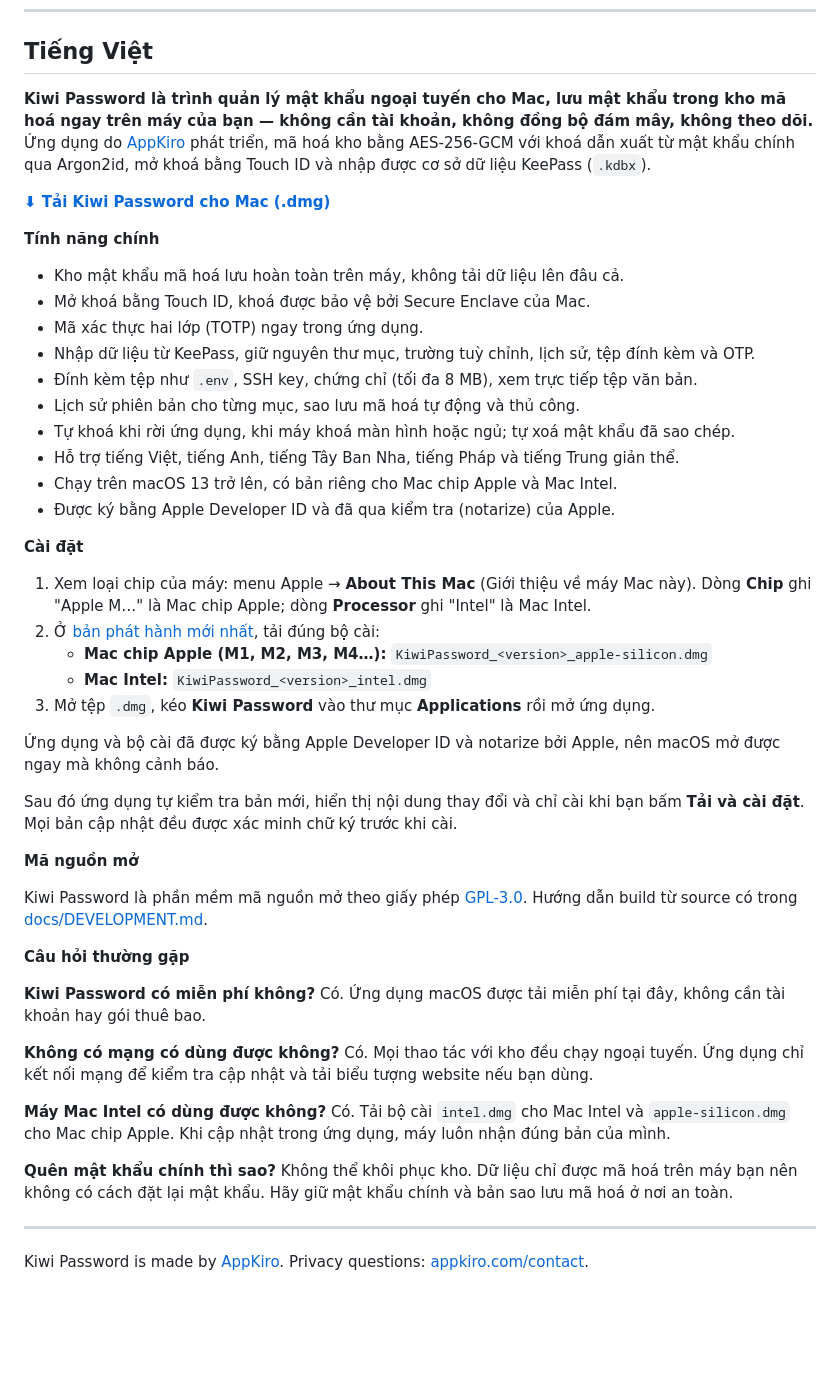
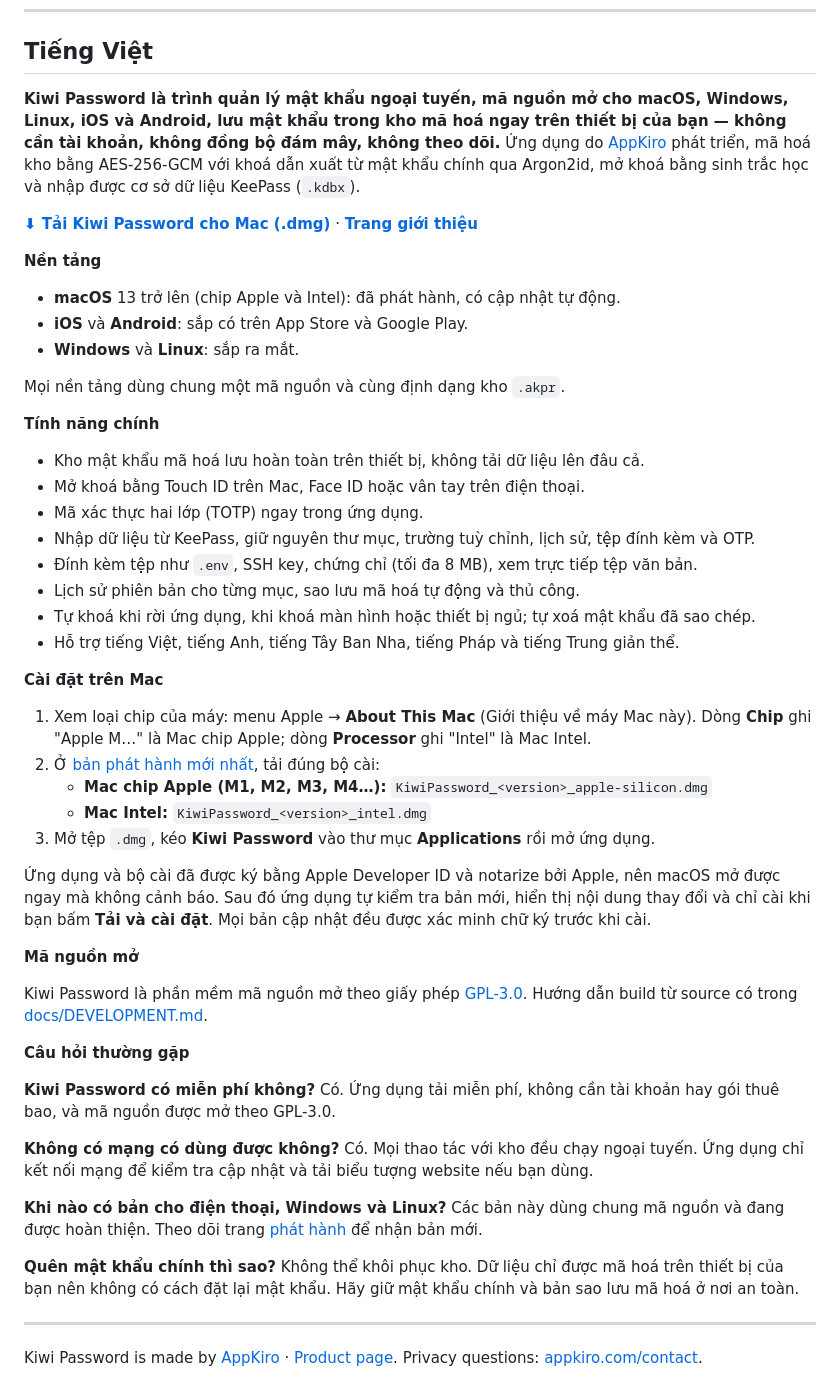
Before and after one commit to ngankt2/kiwi-password-manager, a Markdown page: README.md, the part around one of its changes. Drawn GitHub-style; blank space fills up the shorter version.

```diff
--- a/README.md
+++ b/README.md
@@ -106,32 +120,35 @@ Kiwi Password is free software: you can redistribute it and/or modify it under t
 
 ## Tiếng Việt
 
-**Kiwi Password là trình quản lý mật khẩu ngoại tuyến cho Mac, lưu mật khẩu trong kho mã hoá ngay trên máy của bạn — không cần tài khoản, không đồng bộ đám mây, không theo dõi.** Ứng dụng do [AppKiro](https://appkiro.com) phát triển, mã hoá kho bằng AES-256-GCM với khoá dẫn xuất từ mật khẩu chính qua Argon2id, mở khoá bằng Touch ID và nhập được cơ sở dữ liệu KeePass (`.kdbx`).
+**Kiwi Password là trình quản lý mật khẩu ngoại tuyến, mã nguồn mở cho macOS, Windows, Linux, iOS và Android, lưu mật khẩu trong kho mã hoá ngay trên thiết bị của bạn — không cần tài khoản, không đồng bộ đám mây, không theo dõi.** Ứng dụng do [AppKiro](https://appkiro.com) phát triển, mã hoá kho bằng AES-256-GCM với khoá dẫn xuất từ mật khẩu chính qua Argon2id, mở khoá bằng sinh trắc học và nhập được cơ sở dữ liệu KeePass (`.kdbx`).
 
-[**⬇ Tải Kiwi Password cho Mac (.dmg)**](https://github.com/ngankt2/kiwi-password-manager/releases/latest)
+[**⬇ Tải Kiwi Password cho Mac (.dmg)**](https://github.com/ngankt2/kiwi-password-manager/releases/latest) · [**Trang giới thiệu**](https://appkiro.com/kiwi-password-manager)
+
+**Nền tảng**
+- **macOS** 13 trở lên (chip Apple và Intel): đã phát hành, có cập nhật tự động.
+- **iOS** và **Android**: sắp có trên App Store và Google Play.
+- **Windows** và **Linux**: sắp ra mắt.
+
+Mọi nền tảng dùng chung một mã nguồn và cùng định dạng kho `.akpr`.
 
 **Tính năng chính**
-- Kho mật khẩu mã hoá lưu hoàn toàn trên máy, không tải dữ liệu lên đâu cả.
-- Mở khoá bằng Touch ID, khoá được bảo vệ bởi Secure Enclave của Mac.
+- Kho mật khẩu mã hoá lưu hoàn toàn trên thiết bị, không tải dữ liệu lên đâu cả.
+- Mở khoá bằng Touch ID trên Mac, Face ID hoặc vân tay trên điện thoại.
 - Mã xác thực hai lớp (TOTP) ngay trong ứng dụng.
 - Nhập dữ liệu từ KeePass, giữ nguyên thư mục, trường tuỳ chỉnh, lịch sử, tệp đính kèm và OTP.
 - Đính kèm tệp như `.env`, SSH key, chứng chỉ (tối đa 8 MB), xem trực tiếp tệp văn bản.
 - Lịch sử phiên bản cho từng mục, sao lưu mã hoá tự động và thủ công.
-- Tự khoá khi rời ứng dụng, khi máy khoá màn hình hoặc ngủ; tự xoá mật khẩu đã sao chép.
+- Tự khoá khi rời ứng dụng, khi khoá màn hình hoặc thiết bị ngủ; tự xoá mật khẩu đã sao chép.
 - Hỗ trợ tiếng Việt, tiếng Anh, tiếng Tây Ban Nha, tiếng Pháp và tiếng Trung giản thể.
-- Chạy trên macOS 13 trở lên, có bản riêng cho Mac chip Apple và Mac Intel.
-- Được ký bằng Apple Developer ID và đã qua kiểm tra (notarize) của Apple.
 
-**Cài đặt**
+**Cài đặt trên Mac**
 1. Xem loại chip của máy: menu Apple  → **About This Mac** (Giới thiệu về máy Mac này). Dòng **Chip** ghi "Apple M…" là Mac chip Apple; dòng **Processor** ghi "Intel" là Mac Intel.
 2. Ở [bản phát hành mới nhất](https://github.com/ngankt2/kiwi-password-manager/releases/latest), tải đúng bộ cài:
    - **Mac chip Apple (M1, M2, M3, M4…):** `KiwiPassword_<version>_apple-silicon.dmg`
    - **Mac Intel:** `KiwiPassword_<version>_intel.dmg`
 3. Mở tệp `.dmg`, kéo **Kiwi Password** vào thư mục **Applications** rồi mở ứng dụng.
 
-Ứng dụng và bộ cài đã được ký bằng Apple Developer ID và notarize bởi Apple, nên macOS mở được ngay mà không cảnh báo.
-
-Sau đó ứng dụng tự kiểm tra bản mới, hiển thị nội dung thay đổi và chỉ cài khi bạn bấm **Tải và cài đặt**. Mọi bản cập nhật đều được xác minh chữ ký trước khi cài.
+Ứng dụng và bộ cài đã được ký bằng Apple Developer ID và notarize bởi Apple, nên macOS mở được ngay mà không cảnh báo. Sau đó ứng dụng tự kiểm tra bản mới, hiển thị nội dung thay đổi và chỉ cài khi bạn bấm **Tải và cài đặt**. Mọi bản cập nhật đều được xác minh chữ ký trước khi cài.
 
 **Mã nguồn mở**
 
@@ -139,15 +156,15 @@ Kiwi Password là phần mềm mã nguồn mở theo giấy phép [GPL-3.0](LICE
 
 **Câu hỏi thường gặp**
 
-**Kiwi Password có miễn phí không?** Có. Ứng dụng macOS được tải miễn phí tại đây, không cần tài khoản hay gói thuê bao.
+**Kiwi Password có miễn phí không?** Có. Ứng dụng tải miễn phí, không cần tài khoản hay gói thuê bao, và mã nguồn được mở theo GPL-3.0.
 
 **Không có mạng có dùng được không?** Có. Mọi thao tác với kho đều chạy ngoại tuyến. Ứng dụng chỉ kết nối mạng để kiểm tra cập nhật và tải biểu tượng website nếu bạn dùng.
 
-**Máy Mac Intel có dùng được không?** Có. Tải bộ cài `intel.dmg` cho Mac Intel và `apple-silicon.dmg` cho Mac chip Apple. Khi cập nhật trong ứng dụng, máy luôn nhận đúng bản của mình.
+**Khi nào có bản cho điện thoại, Windows và Linux?** Các bản này dùng chung mã nguồn và đang được hoàn thiện. Theo dõi trang [phát hành](https://github.com/ngankt2/kiwi-password-manager/releases) để nhận bản mới.
 
-**Quên mật khẩu chính thì sao?** Không thể khôi phục kho. Dữ liệu chỉ được mã hoá trên máy bạn nên không có cách đặt lại mật khẩu. Hãy giữ mật khẩu chính và bản sao lưu mã hoá ở nơi an toàn.
+**Quên mật khẩu chính thì sao?** Không thể khôi phục kho. Dữ liệu chỉ được mã hoá trên thiết bị của bạn nên không có cách đặt lại mật khẩu. Hãy giữ mật khẩu chính và bản sao lưu mã hoá ở nơi an toàn.
 
 ---
 
-Kiwi Password is made by [AppKiro](https://appkiro.com). Privacy questions: [appkiro.com/contact](https://appkiro.com/contact).
+Kiwi Password is made by [AppKiro](https://appkiro.com) · [Product page](https://appkiro.com/kiwi-password-manager). Privacy questions: [appkiro.com/contact](https://appkiro.com/contact).
 
```
Also changed, not shown: other parts of README.md (+43 -29 lines), docs/DEVELOPMENT.md (+1 -1 lines).
